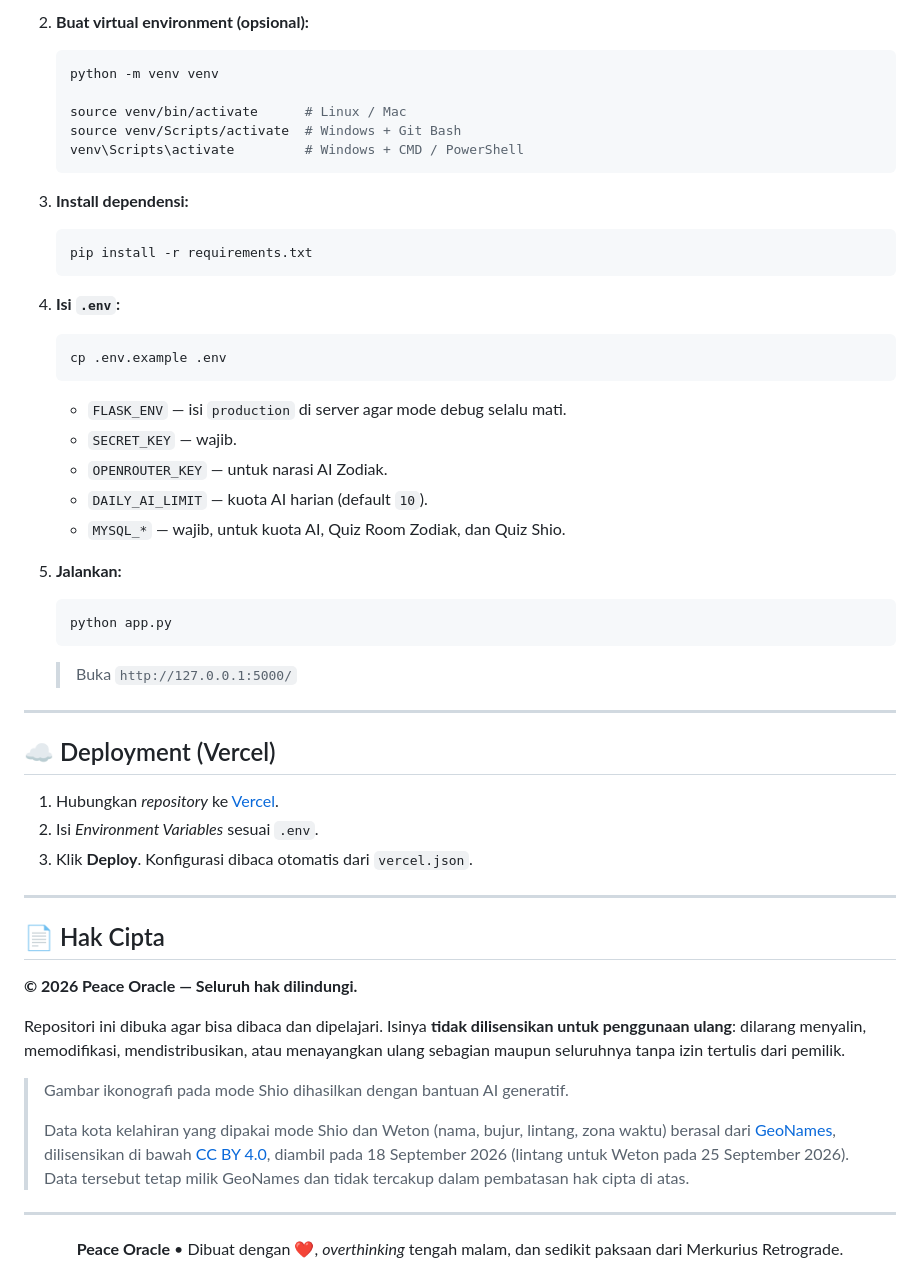
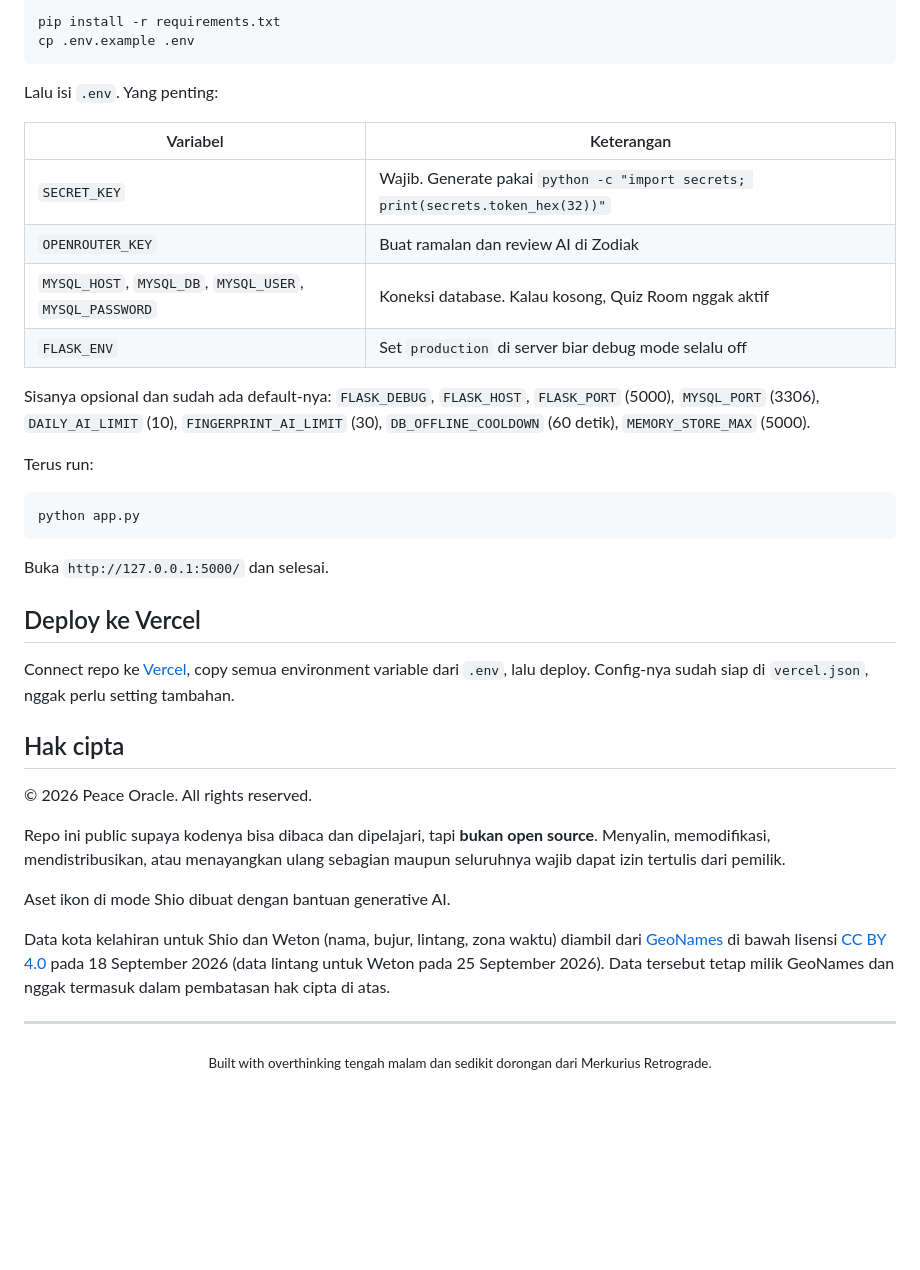
Before and after one commit to dikigambol/peace-oracle, a Markdown page: README.md, the part around one of its changes. Rendered like a GitHub page; blank space fills up the shorter version.

Commit message:
docs: rewrite README to match the current codebase and give it a casual Gen Z dev tone

````diff
--- a/README.md
+++ b/README.md
@@ -89,64 +81,43 @@ Butuh **Python 3.13+**.
 
-2. **Buat virtual environment (opsional):**
-   ```bash
-   python -m venv venv
+pip install -r requirements.txt
+cp .env.example .env
+```
 
-   source venv/bin/activate      # Linux / Mac
-   source venv/Scripts/activate  # Windows + Git Bash
-   venv\Scripts\activate         # Windows + CMD / PowerShell
-   ```
+Lalu isi `.env`. Yang penting:
 
-3. **Install dependensi:**
-   ```bash
-   pip install -r requirements.txt
-   ```
+| Variabel | Keterangan |
+| --- | --- |
+| `SECRET_KEY` | Wajib. Generate pakai `python -c "import secrets; print(secrets.token_hex(32))"` |
+| `OPENROUTER_KEY` | Buat ramalan dan review AI di Zodiak |
+| `MYSQL_HOST`, `MYSQL_DB`, `MYSQL_USER`, `MYSQL_PASSWORD` | Koneksi database. Kalau kosong, Quiz Room nggak aktif |
+| `FLASK_ENV` | Set `production` di server biar debug mode selalu off |
 
-4. **Isi `.env`:**
-   ```bash
-   cp .env.example .env
-   ```
-   * `FLASK_ENV` — isi `production` di server agar mode debug selalu mati.
-   * `SECRET_KEY` — wajib.
-   * `OPENROUTER_KEY` — untuk narasi AI Zodiak.
-   * `DAILY_AI_LIMIT` — kuota AI harian (default `10`).
-   * `MYSQL_*` — wajib, untuk kuota AI, Quiz Room Zodiak, dan Quiz Shio.
+Sisanya opsional dan sudah ada default-nya: `FLASK_DEBUG`, `FLASK_HOST`, `FLASK_PORT` (5000), `MYSQL_PORT` (3306), `DAILY_AI_LIMIT` (10), `FINGERPRINT_AI_LIMIT` (30), `DB_OFFLINE_COOLDOWN` (60 detik), `MEMORY_STORE_MAX` (5000).
 
-5. **Jalankan:**
-   ```bash
-   python app.py
-   ```
-   > Buka `http://127.0.0.1:5000/`
+Terus run:
 
----
+```bash
+python app.py
+```
 
-## ☁️ Deployment (Vercel)
+Buka `http://127.0.0.1:5000/` dan selesai.
 
-1. Hubungkan *repository* ke [Vercel](https://vercel.com).
-2. Isi *Environment Variables* sesuai `.env`.
-3. Klik **Deploy**. Konfigurasi dibaca otomatis dari `vercel.json`.
+## Deploy ke Vercel
 
----
+Connect repo ke [Vercel](https://vercel.com), copy semua environment variable dari `.env`, lalu deploy. Config-nya sudah siap di `vercel.json`, nggak perlu setting tambahan.
 
-## 📄 Hak Cipta
+## Hak cipta
 
-**© 2026 Peace Oracle — Seluruh hak dilindungi.**
+© 2026 Peace Oracle. All rights reserved.
 
-Repositori ini dibuka agar bisa dibaca dan dipelajari. Isinya **tidak
-dilisensikan untuk penggunaan ulang**: dilarang menyalin, memodifikasi,
-mendistribusikan, atau menayangkan ulang sebagian maupun seluruhnya tanpa
-izin tertulis dari pemilik.
+Repo ini public supaya kodenya bisa dibaca dan dipelajari, tapi **bukan open source**. Menyalin, memodifikasi, mendistribusikan, atau menayangkan ulang sebagian maupun seluruhnya wajib dapat izin tertulis dari pemilik.
 
-> Gambar ikonografi pada mode Shio dihasilkan dengan bantuan AI generatif.
->
-> Data kota kelahiran yang dipakai mode Shio dan Weton (nama, bujur, lintang,
-> zona waktu) berasal dari [GeoNames](https://www.geonames.org/), dilisensikan
-> di bawah [CC BY 4.0](https://creativecommons.org/licenses/by/4.0/), diambil
-> pada 18 September 2026 (lintang untuk Weton pada 25 September 2026). Data
-> tersebut tetap milik GeoNames dan tidak tercakup dalam pembatasan hak cipta
-> di atas.
+Aset ikon di mode Shio dibuat dengan bantuan generative AI.
+
+Data kota kelahiran untuk Shio dan Weton (nama, bujur, lintang, zona waktu) diambil dari [GeoNames](https://www.geonames.org/) di bawah lisensi [CC BY 4.0](https://creativecommons.org/licenses/by/4.0/) pada 18 September 2026 (data lintang untuk Weton pada 25 September 2026). Data tersebut tetap milik GeoNames dan nggak termasuk dalam pembatasan hak cipta di atas.
 
 ---
 
 <div align="center">
-  <p><b>Peace Oracle</b> • Dibuat dengan ❤️, <i>overthinking</i> tengah malam, dan sedikit paksaan dari Merkurius Retrograde.</p>
+  <sub>Built with overthinking tengah malam dan sedikit dorongan dari Merkurius Retrograde.</sub>
 </div>
````
Also changed, not shown: other parts of README.md (+54 -62 lines).
